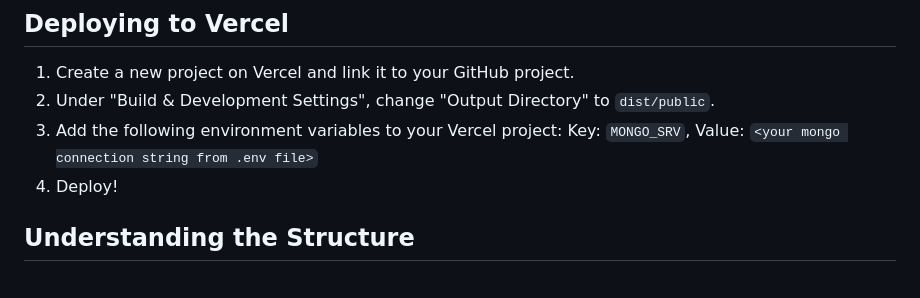
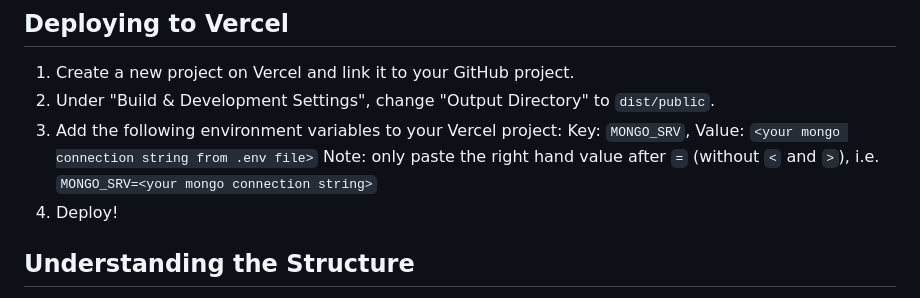
Before and after one commit to kodless-org/conception, a Markdown page: README.md, the part around the change. Rendered like a GitHub page.

Commit message:
Update Deployment Instructions

```diff
--- a/README.md
+++ b/README.md
@@ -50,6 +50,7 @@ so your session will be persisted across server restarts.
 2. Under "Build & Development Settings", change "Output Directory" to `dist/public`.
 3. Add the following environment variables to your Vercel project:
 Key: `MONGO_SRV`, Value: `<your mongo connection string from .env file>`
+Note: only paste the right hand value after `=` (without `<` and `>`), i.e. `MONGO_SRV=<your mongo connection string>`
 4. Deploy!
 
 ## Understanding the Structure
```
